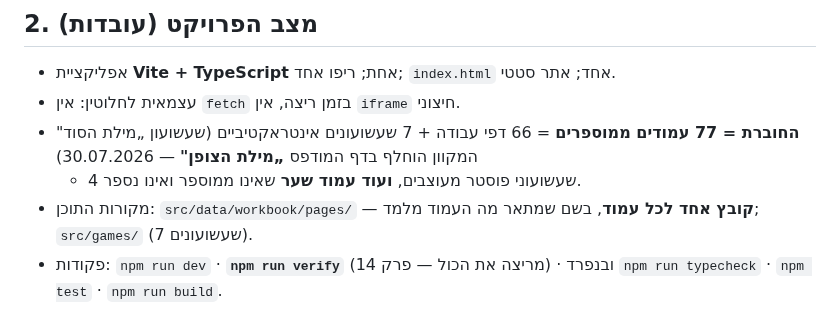
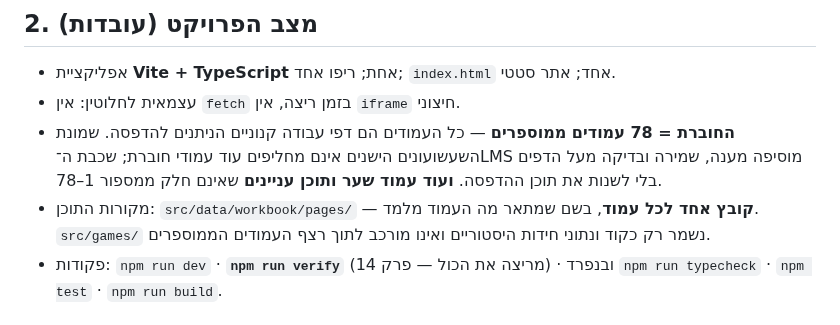
Before and after one commit to yanivmizrachiy/coordinate-lms, a Markdown page: USER_MEMORY.md, the part around the change. Drawn GitHub-style.

Commit message:
docs: reconcile archived workbook state to 78 pages

```diff
--- a/USER_MEMORY.md
+++ b/USER_MEMORY.md
@@ -90,12 +90,13 @@
 
 - אפליקציית **Vite + TypeScript** אחת; ריפו אחד; `index.html` אחד; אתר סטטי.
 - עצמאית לחלוטין: אין `fetch` בזמן ריצה, אין `iframe` חיצוני.
-- **החוברת = 77 עמודים ממוספרים** = 66 דפי עבודה + 7 שעשועונים אינטראקטיביים
-  (שעשועון „מילת הסוד" המקוון הוחלף בדף המודפס **„מילת הצופן"** — 30.07.2026)
-  + 4 שעשועוני פוסטר מעוצבים,
-  **ועוד עמוד שער** שאינו ממוספר ואינו נספר.
+- **החוברת = 78 עמודים ממוספרים** — כל העמודים הם דפי עבודה קנוניים
+  הניתנים להדפסה. שמונת השעשועונים הישנים אינם מחליפים עוד עמודי חוברת;
+  שכבת ה־LMS מוסיפה מענה, שמירה ובדיקה מעל הדפים בלי לשנות את תוכן ההדפסה.
+  **ועוד עמוד שער ותוכן עניינים** שאינם חלק ממספור 1–78.
 - מקורות התוכן: `src/data/workbook/pages/` — **קובץ אחד לכל עמוד**, בשם שמתאר
-  מה העמוד מלמד; `src/games/` (7 שעשועונים).
+  מה העמוד מלמד. `src/games/` נשמר רק כקוד ונתוני חידות היסטוריים ואינו
+  מורכב לתוך רצף העמודים הממוספרים.
 - פקודות: `npm run dev` · **`npm run verify`** (מריצה את הכול — פרק 14) ·
   ובנפרד `npm run typecheck` · `npm test` · `npm run build`.
 
```
